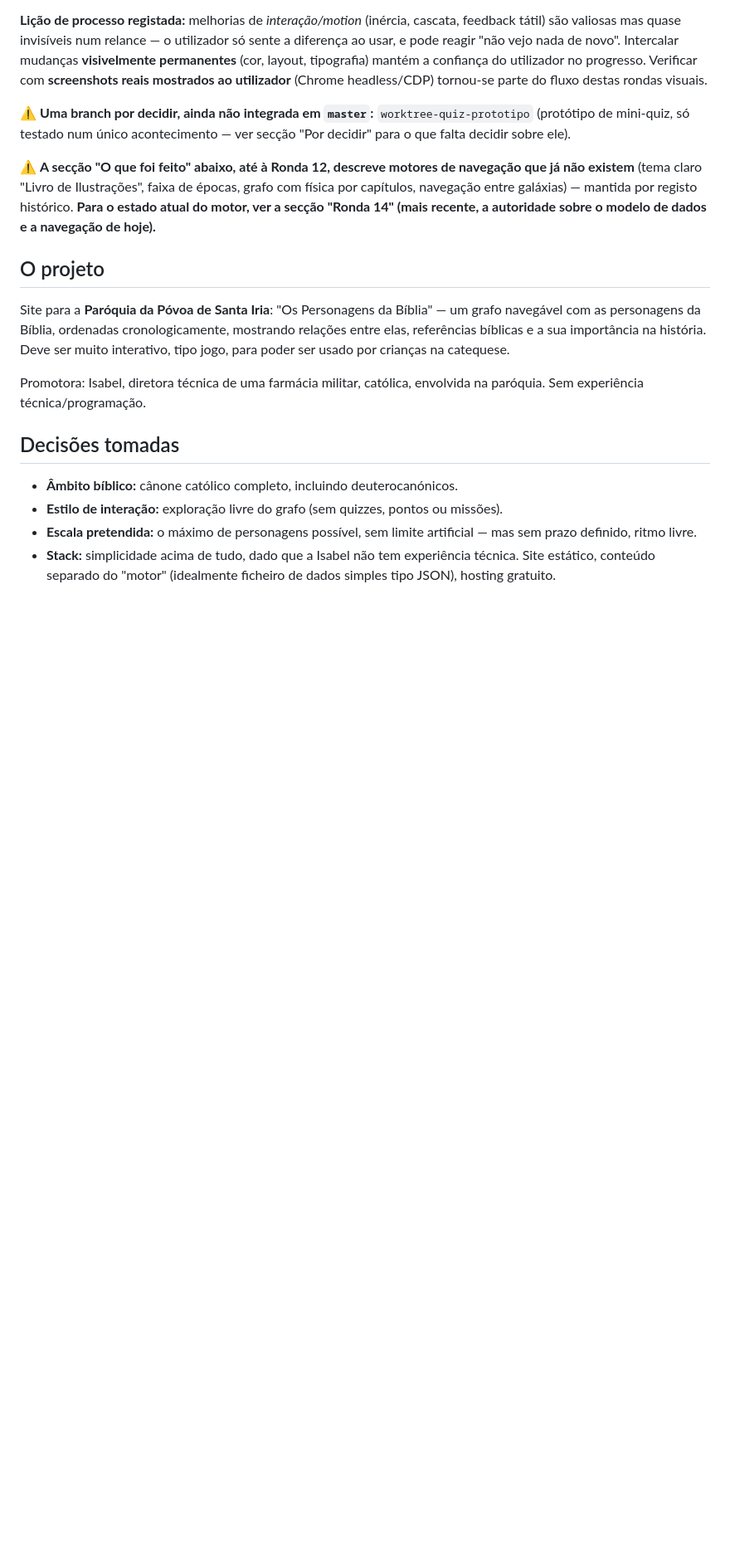
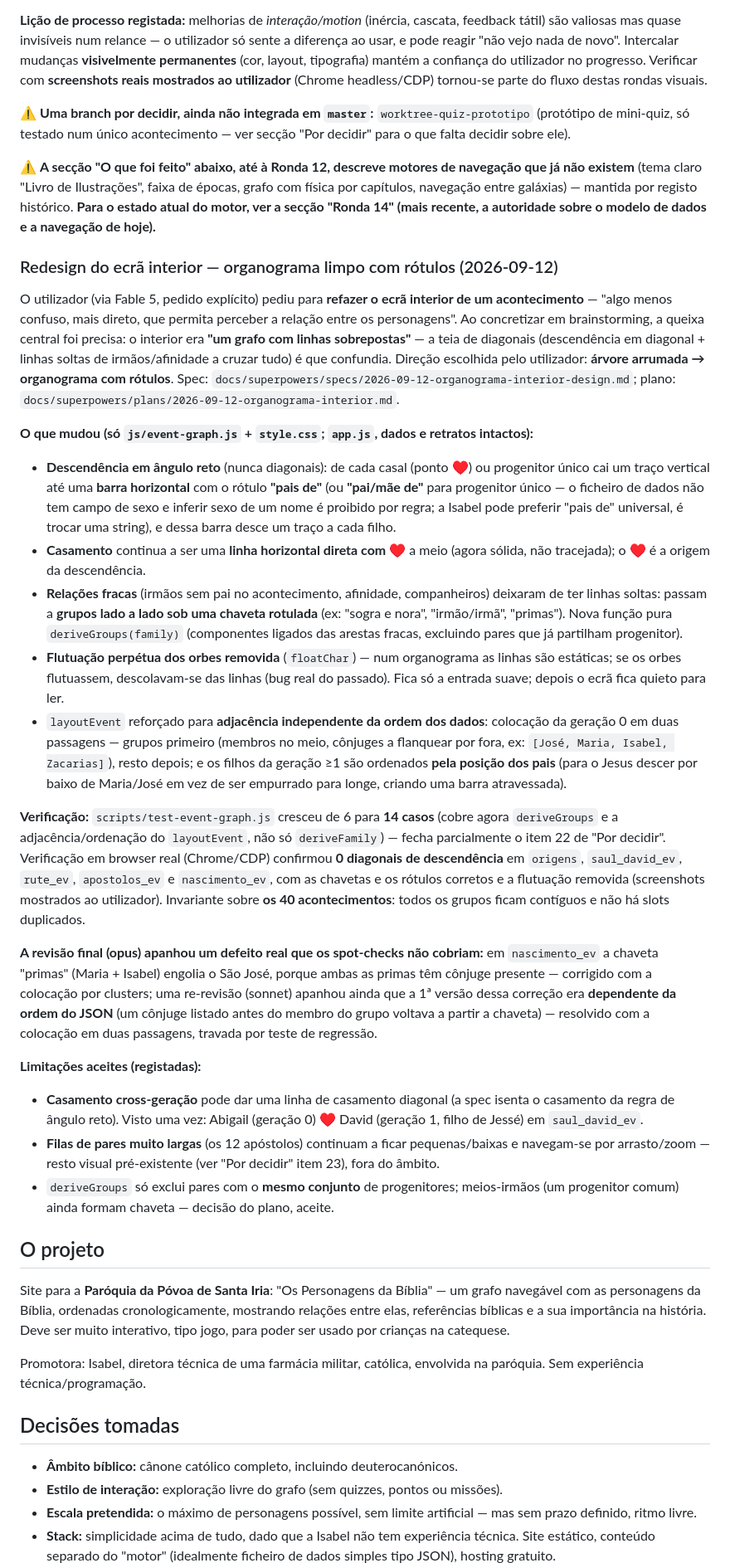
Before and after one commit to joaojosedacostafernandes/quemequemnabiblia, a Markdown page: handover.md, the part around one of its changes. Shown at 83% size. Drawn GitHub-style; blank space fills up the shorter version.

Commit message:
docs: nota do redesign do ecra interior como organograma limpo (2026-09-12)
Co-Authored-By: Claude Opus 4.8 (1M context) <noreply@anthropic.com>
Claude-Session: https://claude.ai/code/session_01HxSMrw6YfWi2RrersHsLmZ

```diff
--- a/handover.md
+++ b/handover.md
@@ -9,6 +9,26 @@ Projeto iniciado em 2026-08-16, já com 6 rondas de conteúdo integradas em `mas
 ⚠️ **Uma branch por decidir, ainda não integrada em `master`:** `worktree-quiz-prototipo` (protótipo de mini-quiz, só testado num único acontecimento — ver secção "Por decidir" para o que falta decidir sobre ele).
 
 ⚠️ **A secção "O que foi feito" abaixo, até à Ronda 12, descreve motores de navegação que já não existem** (tema claro "Livro de Ilustrações", faixa de épocas, grafo com física por capítulos, navegação entre galáxias) — mantida por registo histórico. **Para o estado atual do motor, ver a secção "Ronda 14" (mais recente, a autoridade sobre o modelo de dados e a navegação de hoje).**
+
+### Redesign do ecrã interior — organograma limpo com rótulos (2026-09-12)
+
+O utilizador (via Fable 5, pedido explícito) pediu para **refazer o ecrã interior de um acontecimento** — "algo menos confuso, mais direto, que permita perceber a relação entre os personagens". Ao concretizar em brainstorming, a queixa central foi precisa: o interior era **"um grafo com linhas sobrepostas"** — a teia de diagonais (descendência em diagonal + linhas soltas de irmãos/afinidade a cruzar tudo) é que confundia. Direção escolhida pelo utilizador: **árvore arrumada → organograma com rótulos**. Spec: `docs/superpowers/specs/2026-09-12-organograma-interior-design.md`; plano: `docs/superpowers/plans/2026-09-12-organograma-interior.md`.
+
+**O que mudou (só `js/event-graph.js` + `style.css`; `app.js`, dados e retratos intactos):**
+- **Descendência em ângulo reto** (nunca diagonais): de cada casal (ponto ♥) ou progenitor único cai um traço vertical até uma **barra horizontal** com o rótulo **"pais de"** (ou **"pai/mãe de"** para progenitor único — o ficheiro de dados não tem campo de sexo e inferir sexo de um nome é proibido por regra; a Isabel pode preferir "pais de" universal, é trocar uma string), e dessa barra desce um traço a cada filho.
+- **Casamento** continua a ser uma **linha horizontal direta com ♥** a meio (agora sólida, não tracejada); o ♥ é a origem da descendência.
+- **Relações fracas** (irmãos sem pai no acontecimento, afinidade, companheiros) deixaram de ter linhas soltas: passam a **grupos lado a lado sob uma chaveta rotulada** (ex: "sogra e nora", "irmão/irmã", "primas"). Nova função pura `deriveGroups(family)` (componentes ligados das arestas fracas, excluindo pares que já partilham progenitor).
+- **Flutuação perpétua dos orbes removida** (`floatChar`) — num organograma as linhas são estáticas; se os orbes flutuassem, descolavam-se das linhas (bug real do passado). Fica só a entrada suave; depois o ecrã fica quieto para ler.
+- `layoutEvent` reforçado para **adjacência independente da ordem dos dados**: colocação da geração 0 em duas passagens — grupos primeiro (membros no meio, cônjuges a flanquear por fora, ex: `[José, Maria, Isabel, Zacarias]`), resto depois; e os filhos da geração ≥1 são ordenados **pela posição dos pais** (para o Jesus descer por baixo de Maria/José em vez de ser empurrado para longe, criando uma barra atravessada).
+
+**Verificação:** `scripts/test-event-graph.js` cresceu de 6 para **14 casos** (cobre agora `deriveGroups` e a adjacência/ordenação do `layoutEvent`, não só `deriveFamily`) — fecha parcialmente o item 22 de "Por decidir". Verificação em browser real (Chrome/CDP) confirmou **0 diagonais de descendência** em `origens`, `saul_david_ev`, `rute_ev`, `apostolos_ev` e `nascimento_ev`, com as chavetas e os rótulos corretos e a flutuação removida (screenshots mostrados ao utilizador). Invariante sobre **os 40 acontecimentos**: todos os grupos ficam contíguos e não há slots duplicados.
+
+**A revisão final (opus) apanhou um defeito real que os spot-checks não cobriam:** em `nascimento_ev` a chaveta "primas" (Maria + Isabel) engolia o São José, porque ambas as primas têm cônjuge presente — corrigido com a colocação por clusters; uma re-revisão (sonnet) apanhou ainda que a 1ª versão dessa correção era **dependente da ordem do JSON** (um cônjuge listado antes do membro do grupo voltava a partir a chaveta) — resolvido com a colocação em duas passagens, travada por teste de regressão.
+
+**Limitações aceites (registadas):**
+- **Casamento cross-geração** pode dar uma linha de casamento diagonal (a spec isenta o casamento da regra de ângulo reto). Visto uma vez: Abigail (geração 0) ♥ David (geração 1, filho de Jessé) em `saul_david_ev`.
+- **Filas de pares muito largas** (os 12 apóstolos) continuam a ficar pequenas/baixas e navegam-se por arrasto/zoom — resto visual pré-existente (ver "Por decidir" item 23), fora do âmbito.
+- `deriveGroups` só exclui pares com o **mesmo conjunto** de progenitores; meios-irmãos (um progenitor comum) ainda formam chaveta — decisão do plano, aceite.
 
 ## O projeto
 
```
Also changed, not shown: other parts of handover.md (+1 -1 lines).
